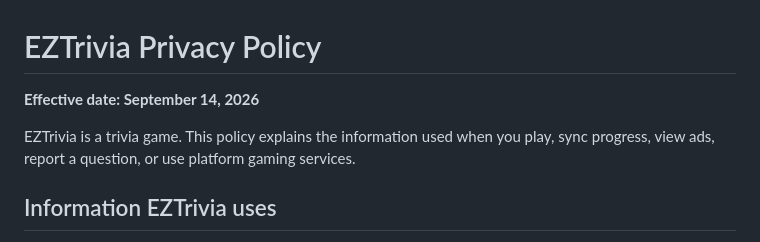
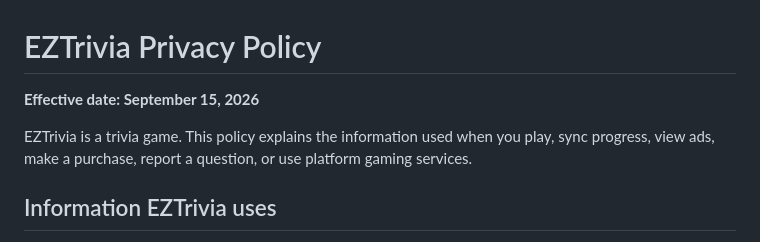
Before and after one commit to killjoy00/EZTrivia, a Markdown page: PRIVACY.md, the part around one of its changes. Drawn GitHub-style.

```diff
--- a/PRIVACY.md
+++ b/PRIVACY.md
@@ -1,8 +1,8 @@
 # EZTrivia Privacy Policy
 
-**Effective date: September 14, 2026**
+**Effective date: September 15, 2026**
 
-EZTrivia is a trivia game. This policy explains the information used when you play, sync progress, view ads, report a question, or use platform gaming services.
+EZTrivia is a trivia game. This policy explains the information used when you play, sync progress, view ads, make a purchase, report a question, or use platform gaming services.
 
 ## Information EZTrivia uses
 
```
Also changed, not shown: other parts of PRIVACY.md (+11 -9 lines).
